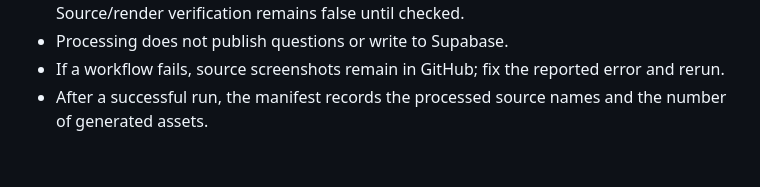
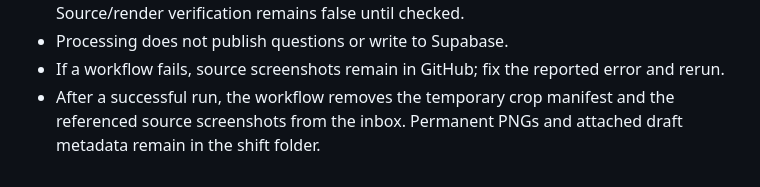
Before and after one commit to bhavishyacodz/BLACK-JEE, a Markdown page: assets/gemini-inbox/README.md, the part around the change. GitHub-like rendering.

Commit message:
Document temporary crop manifest cleanup

```diff
--- a/assets/gemini-inbox/README.md
+++ b/assets/gemini-inbox/README.md
@@ -36,4 +36,4 @@ Safety rules:
 - A crop is a source image asset, not proof that its text/answer has been verified. Source/render verification remains false until checked.
 - Processing does not publish questions or write to Supabase.
 - If a workflow fails, source screenshots remain in GitHub; fix the reported error and rerun.
-- After a successful run, the manifest records the processed source names and the number of generated assets.
+- After a successful run, the workflow removes the temporary crop manifest and the referenced source screenshots from the inbox. Permanent PNGs and attached draft metadata remain in the shift folder.
```
